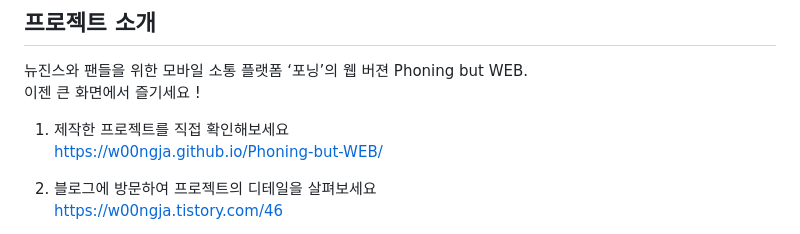
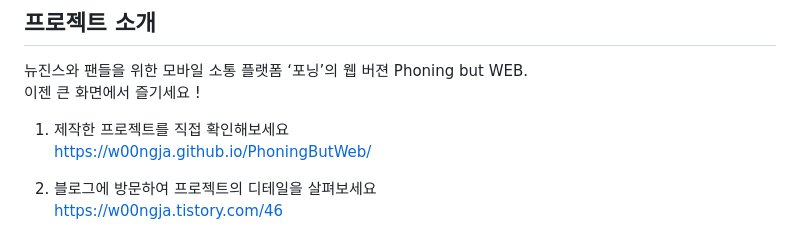
Before and after one commit to Jaeppetto/PhoningButWeb, a Markdown page: README.md, the part around the change. Drawn GitHub-style.

```diff
--- a/README.md
+++ b/README.md
@@ -14,7 +14,7 @@
 
 
 1. 제작한 프로젝트를 직접 확인해보세요<br>
-https://w00ngja.github.io/Phoning-but-WEB/
+https://w00ngja.github.io/PhoningButWeb/
 
 2. 블로그에 방문하여 프로젝트의 디테일을 살펴보세요<br>
 https://w00ngja.tistory.com/46<br>
```
